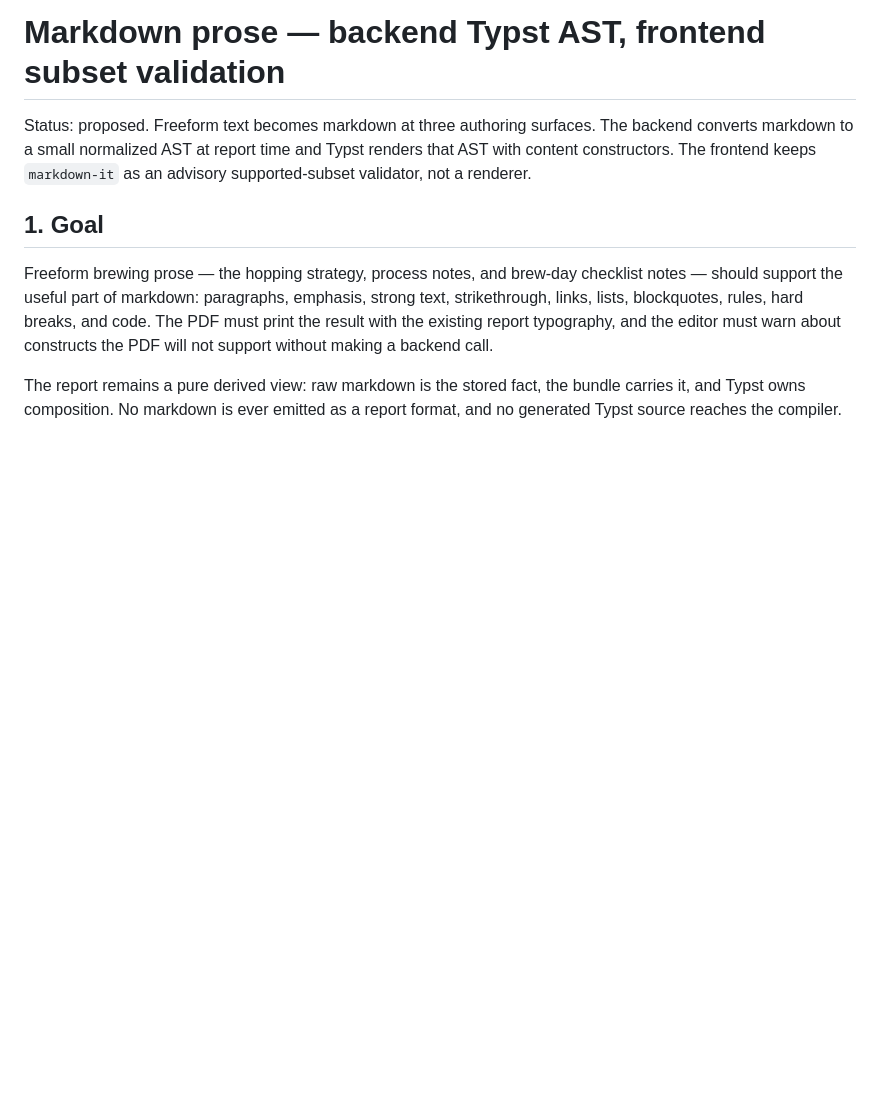
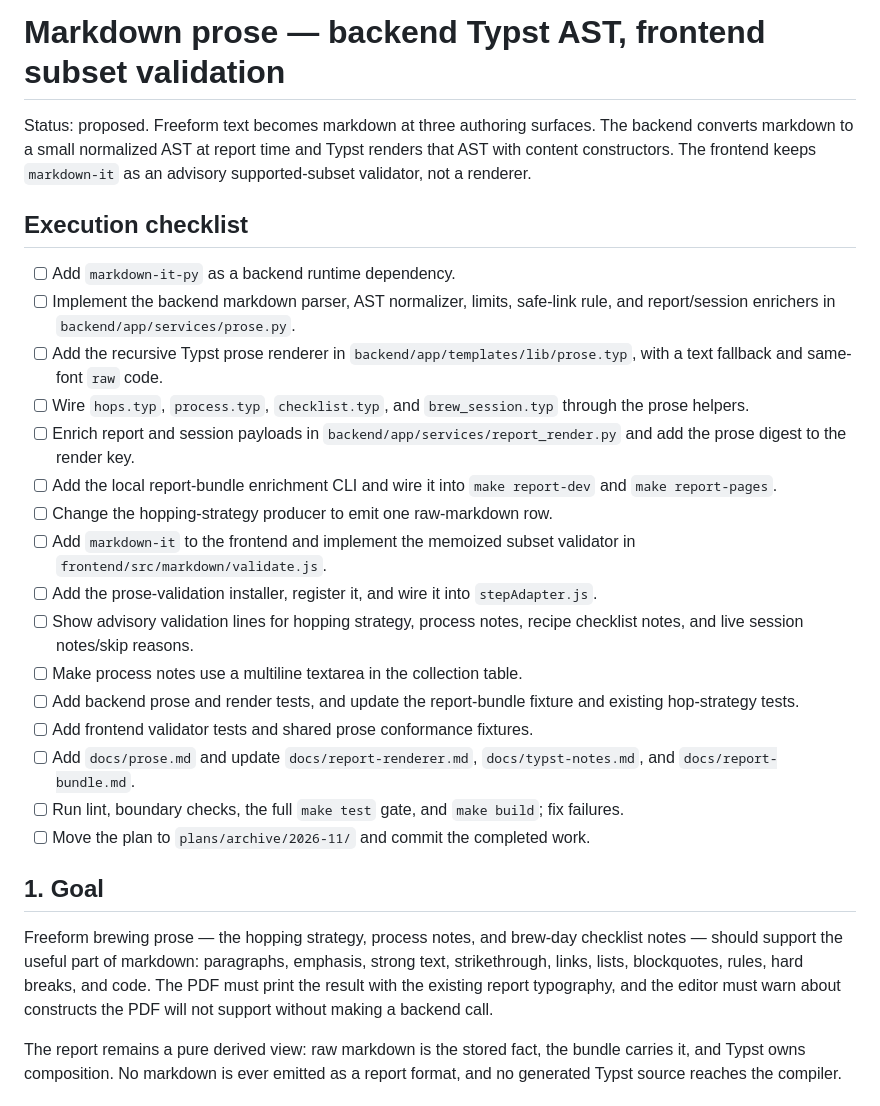
Before and after one commit to leebsmith/dag-calculator, a Markdown page: plans/markdown-implementation-plan.md, the part around the change. Drawn GitHub-style; blank space fills up the shorter version.

Commit message:
Add plan: markdown-implementation-plan

```diff
--- a/plans/markdown-implementation-plan.md
+++ b/plans/markdown-implementation-plan.md
@@ -16,6 +16,25 @@ renders that AST with content constructors. The frontend keeps `markdown-it` as
 an advisory supported-subset validator, not a renderer.
 
 <!-- claims: proposed prose.unsupported.table prose.unsupported.image prose.unsupported.html prose.unsafe.link prose.too_long prose.too_deep prose.too_many_nodes prose.check_failed -->
+
+## Execution checklist
+
+- [ ] Add `markdown-it-py` as a backend runtime dependency.
+- [ ] Implement the backend markdown parser, AST normalizer, limits, safe-link rule, and report/session enrichers in `backend/app/services/prose.py`.
+- [ ] Add the recursive Typst prose renderer in `backend/app/templates/lib/prose.typ`, with a text fallback and same-font `raw` code.
+- [ ] Wire `hops.typ`, `process.typ`, `checklist.typ`, and `brew_session.typ` through the prose helpers.
+- [ ] Enrich report and session payloads in `backend/app/services/report_render.py` and add the prose digest to the render key.
+- [ ] Add the local report-bundle enrichment CLI and wire it into `make report-dev` and `make report-pages`.
+- [ ] Change the hopping-strategy producer to emit one raw-markdown row.
+- [ ] Add `markdown-it` to the frontend and implement the memoized subset validator in `frontend/src/markdown/validate.js`.
+- [ ] Add the prose-validation installer, register it, and wire it into `stepAdapter.js`.
+- [ ] Show advisory validation lines for hopping strategy, process notes, recipe checklist notes, and live session notes/skip reasons.
+- [ ] Make process notes use a multiline textarea in the collection table.
+- [ ] Add backend prose and render tests, and update the report-bundle fixture and existing hop-strategy tests.
+- [ ] Add frontend validator tests and shared prose conformance fixtures.
+- [ ] Add `docs/prose.md` and update `docs/report-renderer.md`, `docs/typst-notes.md`, and `docs/report-bundle.md`.
+- [ ] Run lint, boundary checks, the full `make test` gate, and `make build`; fix failures.
+- [ ] Move the plan to `plans/archive/2026-11/` and commit the completed work.
 
 ## 1. Goal
 
```
